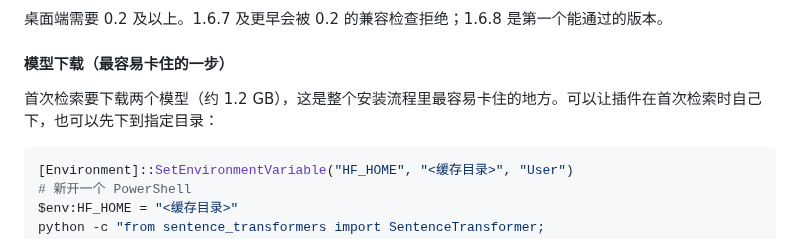
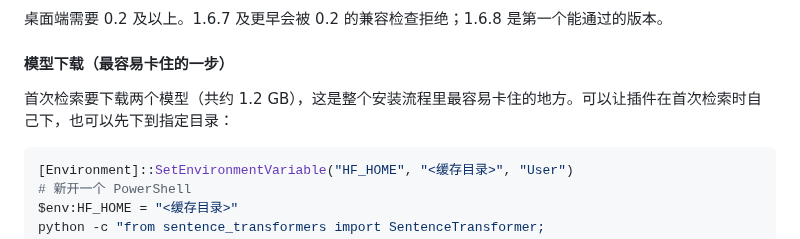
Before and after one commit to Breeze136/dsh-kb-rag, a Markdown page: README_CN.md, the part around the change. Rendered like a GitHub page.

````diff
--- a/README_CN.md
+++ b/README_CN.md
@@ -56,7 +56,7 @@ kb-rag 面向 DSH 桌面端，从插件面板安装。命令行路径只留给
 
 #### 模型下载（最容易卡住的一步）
 
-首次检索要下载两个模型（约 1.2 GB），这是整个安装流程里最容易卡住的地方。可以让插件在首次检索时自己下，也可以先下到指定目录：
+首次检索要下载两个模型（共约 1.2 GB），这是整个安装流程里最容易卡住的地方。可以让插件在首次检索时自己下，也可以先下到指定目录：
 
 ```powershell
 [Environment]::SetEnvironmentVariable("HF_HOME", "<缓存目录>", "User")
````
